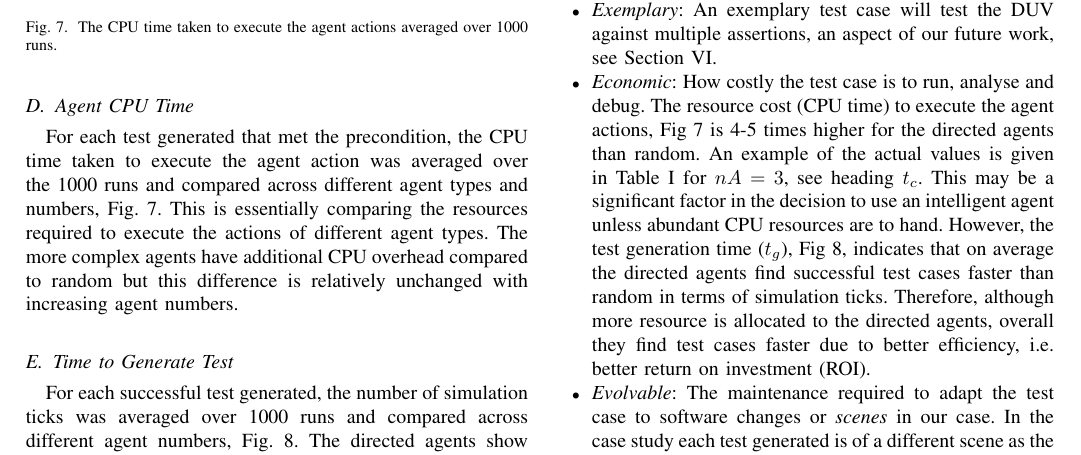
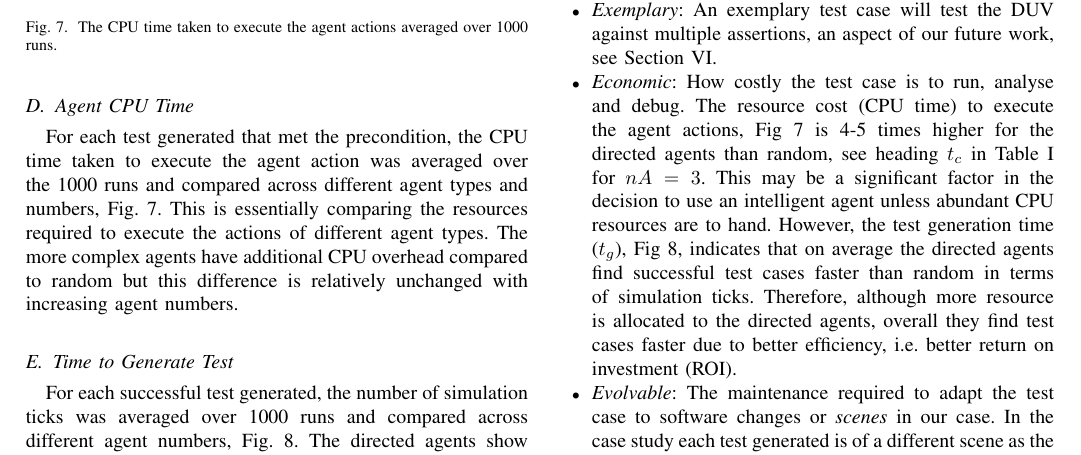
Before and after one commit to medusa606/papers-mas, a LaTeX paper (bare_jrnl.tex): part of page 6 of 8, cut so that both start at the same text. Compiled offline with pdfLaTeX; a missing font is replaced by an installed copy or a similar font; a LaTeX package or settings file that is missing is left out.

Commit message:
roadlayout

```diff
--- a/bare_jrnl.tex
+++ b/bare_jrnl.tex
@@ -533,8 +533,7 @@ The results are assessed against the criteria of a `good' test case as described
 	\item \textit{Exemplary}: An exemplary test case will test the DUV against multiple assertions, an aspect of our future work, see Section~\ref{s:conclusion}.
 	% multiple aspects of the DUV thereby reducing the number of tests. In this case study, only a single assertion was used so this criteria cannot be assessed although it is a key development for future work discussed in Section~\ref{s:conclusion}.
 	%
-	\item \textit{Economic}: How costly the test case is to run, analyse and debug. The resource cost (CPU time) to execute the agent actions, Fig~\ref{CPUTime} is 4-5 times higher for the directed agents than random. An example of the actual values is given in Table~\ref{ResultsTable} for $nA=3$, see heading $t_{c}$.
-	This may be a significant factor in the decision to use an intelligent agent unless abundant CPU resources are to hand. %
+	\item \textit{Economic}: How costly the test case is to run, analyse and debug. The resource cost (CPU time) to execute the agent actions, Fig~\ref{CPUTime} is 4-5 times higher for the directed agents than random, see heading $t_{c}$ in Table~\ref{ResultsTable} for $nA=3$. This may be a significant factor in the decision to use an intelligent agent unless abundant CPU resources are to hand. %
 	%
 	However, the test generation time ($t_g$), Fig~\ref{Time}, indicates that on average the directed agents find successful test cases faster than random in terms of simulation ticks. Therefore, although more resource is allocated to the directed agents, overall they find test cases faster due to better efficiency, i.e. better return on investment (ROI).
 	%
```
Also changed, not shown: IROS.bib (+1 -1 lines).
